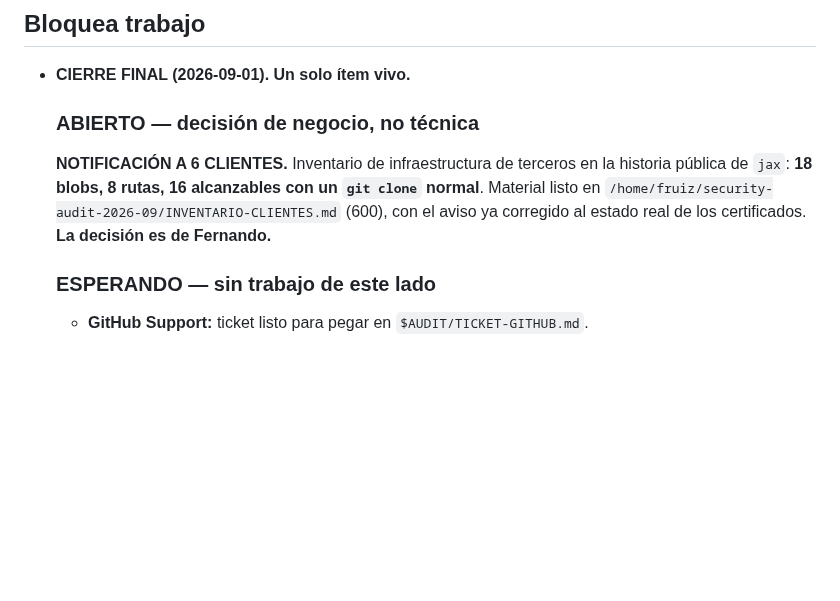
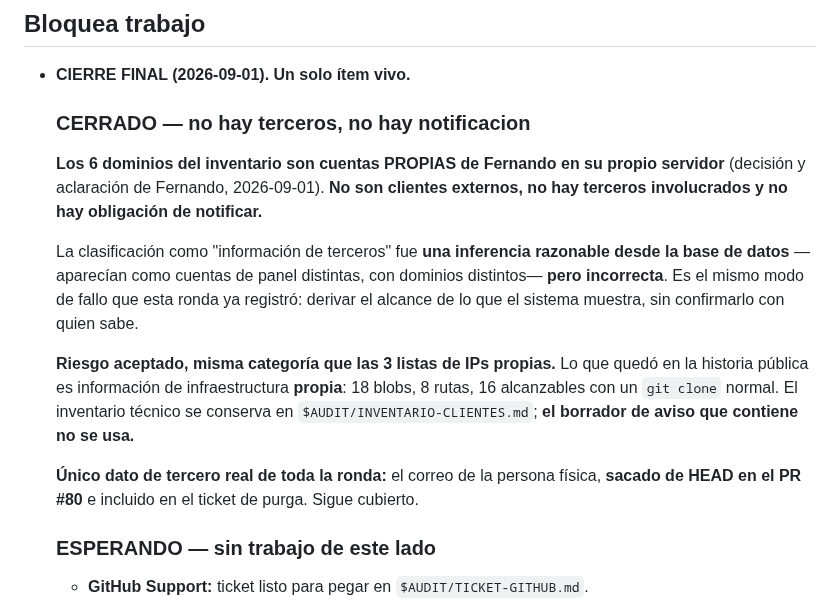
Before and after one commit to fjruizhn/Jax, a Markdown page: DEUDA.md, the part around the change. GitHub-like rendering; blank space fills up the shorter version.

Commit message:
docs(deuda): los 6 dominios son propios -- no hay terceros ni notificacion (#85)
Cuentas propias, no clientes externos. Cerrado como riesgo aceptado. Unico dato de tercero real: el correo de la persona fisica, ya sacado de HEAD en #80.

```diff
--- a/DEUDA.md
+++ b/DEUDA.md
@@ -24,14 +24,27 @@ su fecha de última verificación real, no una nueva.
 
 - **CIERRE FINAL (2026-09-01). Un solo ítem vivo.**
 
-  ### ABIERTO — decisión de negocio, no técnica
-
-  **NOTIFICACIÓN A 6 CLIENTES.** Inventario de infraestructura de terceros en
-  la historia pública de `jax`: **18 blobs, 8 rutas, 16 alcanzables con un
-  `git clone` normal**. Material listo en
-  `/home/fruiz/security-audit-2026-09/INVENTARIO-CLIENTES.md` (600), con el
-  aviso ya corregido al estado real de los certificados. **La decisión es de
-  Fernando.**
+  ### CERRADO — no hay terceros, no hay notificacion
+
+  **Los 6 dominios del inventario son cuentas PROPIAS de Fernando en su propio
+  servidor** (decisión y aclaración de Fernando, 2026-09-01). **No son clientes
+  externos, no hay terceros involucrados y no hay obligación de notificar.**
+
+  La clasificación como "información de terceros" fue **una inferencia
+  razonable desde la base de datos** —aparecían como cuentas de panel
+  distintas, con dominios distintos— **pero incorrecta**. Es el mismo modo de
+  fallo que esta ronda ya registró: derivar el alcance de lo que el sistema
+  muestra, sin confirmarlo con quien sabe.
+
+  **Riesgo aceptado, misma categoría que las 3 listas de IPs propias.** Lo que
+  quedó en la historia pública es información de infraestructura **propia**:
+  18 blobs, 8 rutas, 16 alcanzables con un `git clone` normal. El inventario
+  técnico se conserva en `$AUDIT/INVENTARIO-CLIENTES.md`; **el borrador de
+  aviso que contiene no se usa.**
+
+  **Único dato de tercero real de toda la ronda:** el correo de la persona
+  física, **sacado de HEAD en el PR #80** e incluido en el ticket de purga.
+  Sigue cubierto.
 
   ### ESPERANDO — sin trabajo de este lado
 
```
